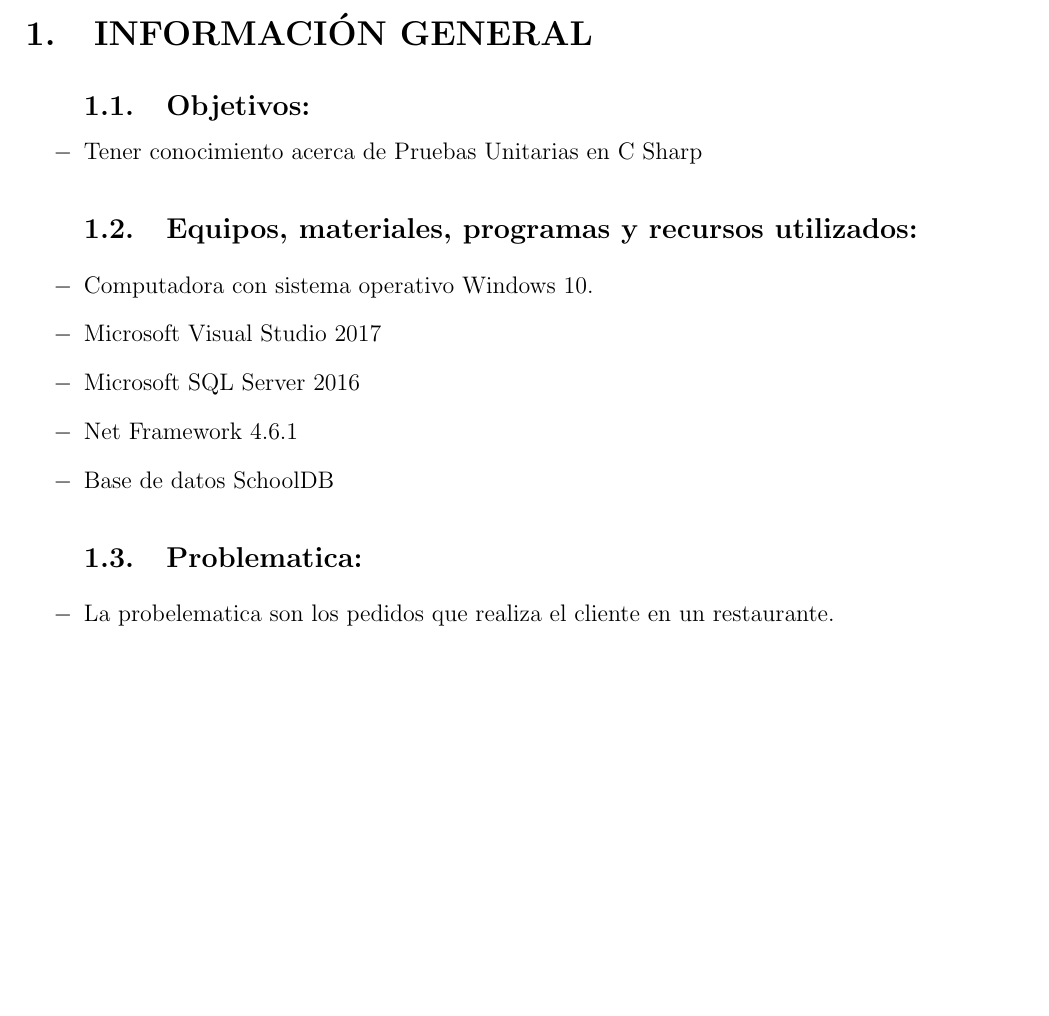
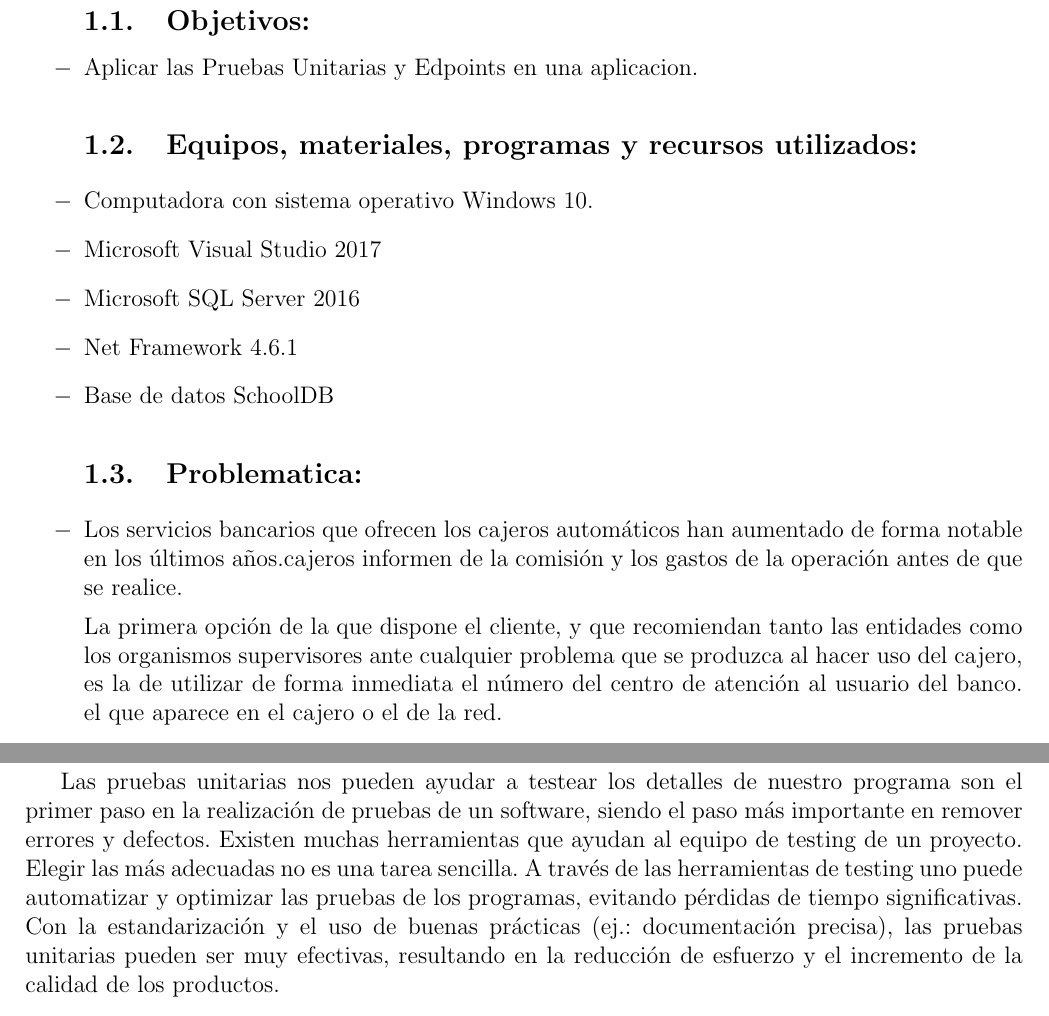
Before and after one commit to Oreramirez/TrabajoUnidad01-BDII, a LaTeX document (TrabajoUnidad/InformeLaboratorio01.tex, which reads TrabajoUnidad/Secciones/Actividad01.tex, TrabajoUnidad/Secciones/Actividad05.tex): part of page 3 of 13 before the commit and two parts of pages 3 and 12 of 13 after it, the two joined at a grey line, cut at the place of the change, the shorter picture padded with empty space. Compiled offline with pdfLaTeX.

Commit message:
comint1
comit

```diff
--- a/TrabajoUnidad/Secciones/Actividad01.tex
+++ b/TrabajoUnidad/Secciones/Actividad01.tex
@@ -1,8 +1,8 @@
-\section{INFORMACIÓN GENERAL}
+\section{PROBLEMATICA}
 
 \begin{itemize}
 \subsection{Objetivos:}
-	\item Tener conocimiento acerca de Pruebas Unitarias en C Sharp
+	\item Aplicar las Pruebas Unitarias y Edpoints en una aplicacion.
 
 \subsection{Equipos, materiales, programas y recursos utilizados:}
 	\item Computadora con sistema operativo Windows 10.
@@ -12,6 +12,8 @@
 	\item Base de datos SchoolDB
 
 \subsection{Problematica:}
-	\item La probelematica son los pedidos que realiza el cliente en un restaurante.
+	\item Los servicios bancarios que ofrecen los cajeros automáticos han aumentado de forma notable en los últimos años.cajeros informen de la comisión y los gastos de la operación antes de que se realice.
+
+La primera opción de la que dispone el cliente, y que recomiendan tanto las entidades como los organismos supervisores ante cualquier problema que se produzca al hacer uso del cajero, es la de utilizar de forma inmediata el número del centro de atención al usuario del banco. el que aparece en el cajero o el de la red.
 
 \end{itemize}
--- a/TrabajoUnidad/Secciones/Actividad05.tex
+++ b/TrabajoUnidad/Secciones/Actividad05.tex
@@ -1 +1,5 @@
 \section{CONCLUSIONES}
+Las pruebas unitarias nos pueden ayudar a testear los detalles de nuestro programa son el primer paso en la realización de pruebas de un software, siendo el paso más importante en remover errores y defectos.
+Existen muchas herramientas que ayudan al equipo de testing de un proyecto. Elegir las más adecuadas no es una tarea sencilla.
+A través de las herramientas de testing uno puede automatizar y optimizar las pruebas de los programas, evitando pérdidas de tiempo significativas.
+Con la estandarización y el uso de buenas prácticas (ej.: documentación precisa), las pruebas unitarias pueden ser muy efectivas, resultando en la reducción de esfuerzo y el incremento de la calidad de los productos.
```
Also changed, not shown: TrabajoUnidad/InformeLaboratorio01.pdf, 1 other file.
